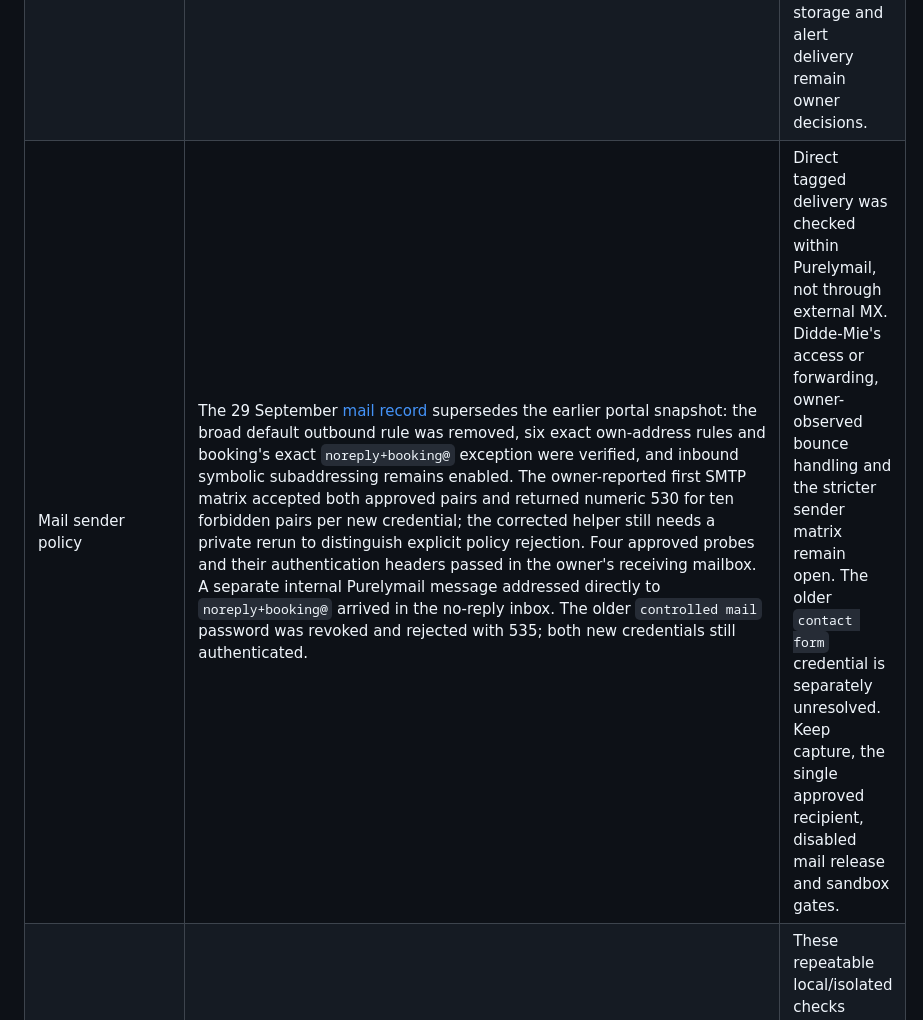
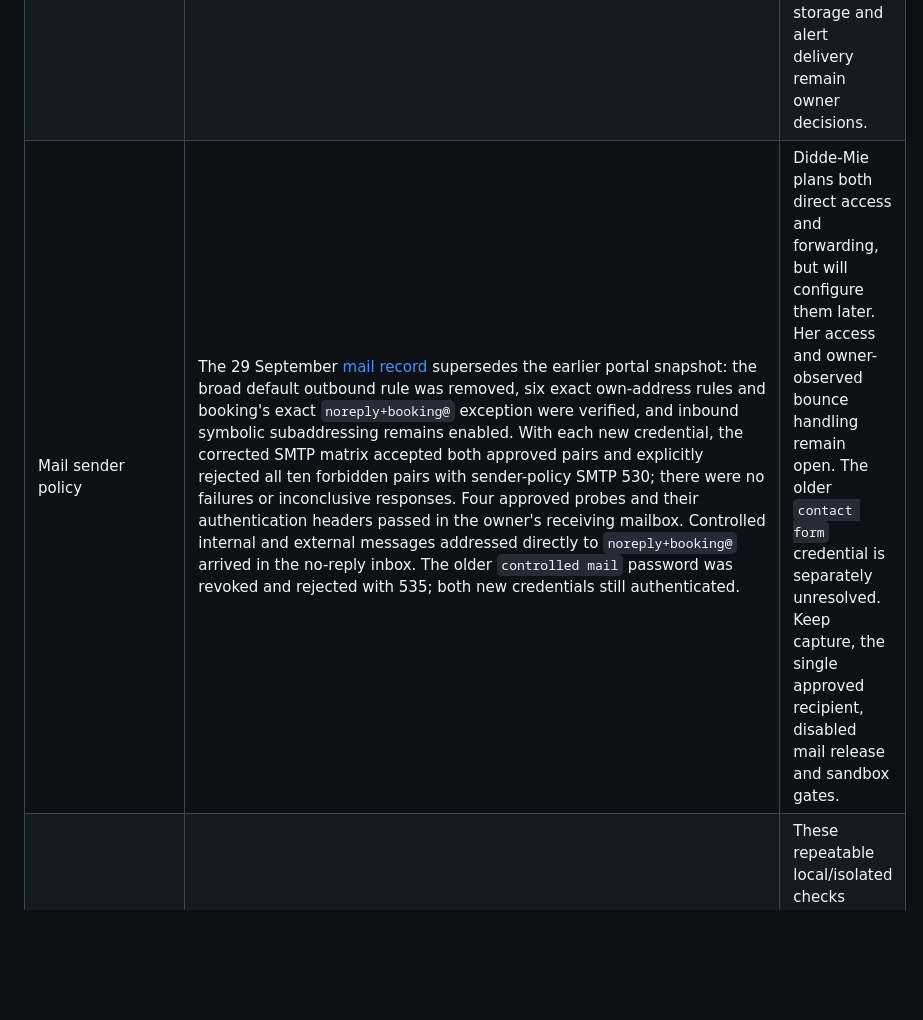
Before and after one commit to M3G4W4TT5/dd-website, a Markdown page: docs/architecture/HOSTED_CURRENT_CHECKPOINT.md, the part around the change. GitHub-like rendering; blank space fills up the shorter version.

Commit message:
Record strict sender matrix and external tagged delivery

```diff
--- a/docs/architecture/HOSTED_CURRENT_CHECKPOINT.md
+++ b/docs/architecture/HOSTED_CURRENT_CHECKPOINT.md
@@ -10,7 +10,7 @@ Updated 29 September 2026. The first section records the latest verified state.
 | Running digests | Booking `sha256:f2710cb8dccbafd8eeaf0d66b6b3ff1c8b07b6e211556aaff20f37c937dd2bae`; communications `sha256:b09a0d4136643120a43e8207a430afc2d1ae0f30b0646e57fc7bea06dae0b035`; worker `sha256:16009de3c1de08982f5288bdfffa24772b0b3818a9d9d86d8c442c701a96346c`. | These are the owner's observed running image identities, not inferred from CI alone. |
 | Health, private access and gates | Booking root/health, Pretix-backed availability (14 slots) and checkout root returned 200. External unauthenticated roots and a nearby callback path redirected to Access; exact callback GET was 403 and unsigned POST 400. Booking and worker/communications remained healthy. Pretix's nginx, task and web programs all reported `RUNNING` through the root-only Supervisor socket; the initial unprivileged socket probe failure was a probe-user error. Published events remain test mode. Payment sandbox and disabled payment/mail release gates, booking capture, controlled communications/worker recipient allowlist, and disabled automatic deployment were verified. | Supervisor status was checked once; periodic monitoring is part of the current hardening work. |
 | Private backup and restore | Owner ran the reviewed `hosted-backup-check.py` with sudo. The scoped backup and isolated restore passed for marketing (14 tables, 4 sequences), booking management (10 tables, 2 sequences), and Pretix (153 tables, 149 sequences). Dumps remained in a private root-owned `step10-backups` directory; restore databases were disposable and outgoing integrations disabled. | One successful drill establishes this snapshot only. Nightly local scheduling and retention are being prepared; off-host storage and alert delivery remain owner decisions. |
-| Mail sender policy | The 29 September [mail record](MAIL_SENDER_SCOPE.md) supersedes the earlier portal snapshot: the broad default outbound rule was removed, six exact own-address rules and booking's exact `noreply+booking@` exception were verified, and inbound symbolic subaddressing remains enabled. The owner-reported first SMTP matrix accepted both approved pairs and returned numeric 530 for ten forbidden pairs per new credential; the corrected helper still needs a private rerun to distinguish explicit policy rejection. Four approved probes and their authentication headers passed in the owner's receiving mailbox. A separate internal Purelymail message addressed directly to `noreply+booking@` arrived in the no-reply inbox. The older `controlled mail` password was revoked and rejected with 535; both new credentials still authenticated. | Direct tagged delivery was checked within Purelymail, not through external MX. Didde-Mie's access or forwarding, owner-observed bounce handling and the stricter sender matrix remain open. The older `contact form` credential is separately unresolved. Keep capture, the single approved recipient, disabled mail release and sandbox gates. |
+| Mail sender policy | The 29 September [mail record](MAIL_SENDER_SCOPE.md) supersedes the earlier portal snapshot: the broad default outbound rule was removed, six exact own-address rules and booking's exact `noreply+booking@` exception were verified, and inbound symbolic subaddressing remains enabled. With each new credential, the corrected SMTP matrix accepted both approved pairs and explicitly rejected all ten forbidden pairs with sender-policy SMTP 530; there were no failures or inconclusive responses. Four approved probes and their authentication headers passed in the owner's receiving mailbox. Controlled internal and external messages addressed directly to `noreply+booking@` arrived in the no-reply inbox. The older `controlled mail` password was revoked and rejected with 535; both new credentials still authenticated. | Didde-Mie plans both direct access and forwarding, but will configure them later. Her access and owner-observed bounce handling remain open. The older `contact form` credential is separately unresolved. Keep capture, the single approved recipient, disabled mail release and sandbox gates. |
 | Targeted retry/concurrency and DST | The PR #17 checkout suite covers conflicting and same-intent concurrent keys, lost create responses, paid/expired guards and short/full-day selection. A disposable pinned Pretix 2026.7 run verified atomic scarce-slot reservation, full-day discount assignment and expiry release. The booking suite checks exact 24-hour cutoff across the Copenhagen autumn clock change and room overlap at the spring change. | These repeatable local/isolated checks exercise the current code and pinned provider behavior; they are not a new hosted order race or provider transaction after PR #17. |
 
 The owner confirmed the ingress bridge gateway is `172.20.0.1`. The hardening branch narrows nginx client-IP trust to that one observed peer and narrows Pretix private HTTP to its unpublished webhook proxy port. Those source changes require their own review, installation and hosted verification before they can be described as running state. The historical broad trust settings below describe the earlier deployment.
```
Also changed, not shown: docs/architecture/MAIL_SENDER_SCOPE.md (+3 -3 lines).
